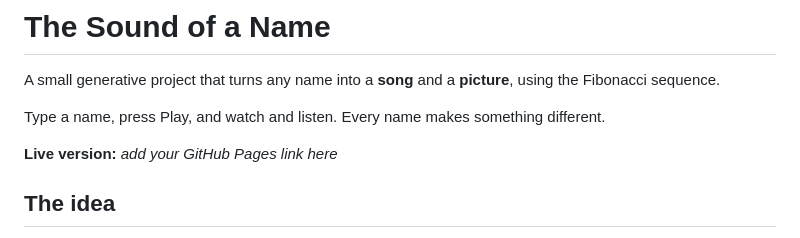
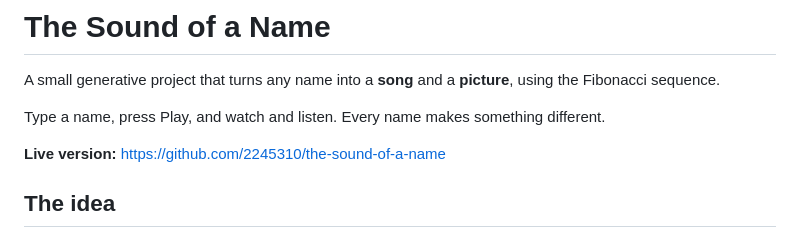
Before and after one commit to 2245310/the-sound-of-a-name, a Markdown page: README.md, the part around the change. Rendered like a GitHub page.

Commit message:
Update live version link in README
Updated the live version link to the GitHub repository.

```diff
--- a/README.md
+++ b/README.md
@@ -4,7 +4,7 @@ A small generative project that turns any name into a **song** and a **picture**
 
 Type a name, press Play, and watch and listen. Every name makes something different.
 
-**Live version:** _add your GitHub Pages link here_
+**Live version:** https://github.com/2245310/the-sound-of-a-name
 
 ## The idea
 
```
